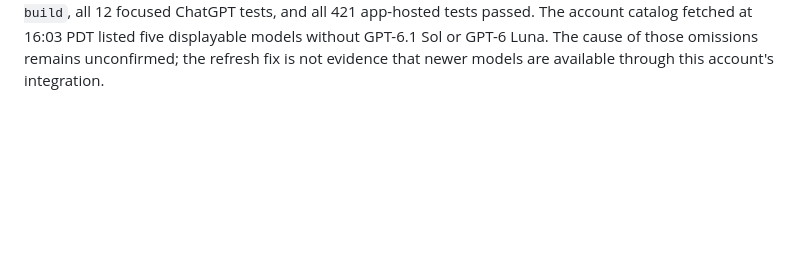
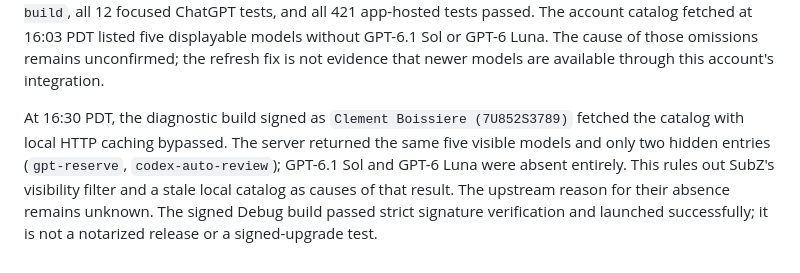
Before and after one commit to sxp-studio/subjective-zero, a Markdown page: docs/AI_PROVIDERS.md, the part around the change. Drawn GitHub-style; blank space fills up the shorter version.

Commit message:
Record fresh account catalog diagnostic evidence
Signed-off-by: Clem <clem@sxp.studio>

```diff
--- a/docs/AI_PROVIDERS.md
+++ b/docs/AI_PROVIDERS.md
@@ -357,3 +357,10 @@ the change; `swift build`, all 12 focused ChatGPT tests, and all 421 app-hosted
 The account catalog fetched at 16:03 PDT listed five displayable models without GPT-6.1 Sol or
 GPT-6 Luna. The cause of those omissions remains unconfirmed; the refresh fix is not evidence
 that newer models are available through this account's integration.
+
+At 16:30 PDT, the diagnostic build signed as `Clement Boissiere (7U852S3789)` fetched the catalog
+with local HTTP caching bypassed. The server returned the same five visible models and only two
+hidden entries (`gpt-reserve`, `codex-auto-review`); GPT-6.1 Sol and GPT-6 Luna were absent entirely.
+This rules out SubZ's visibility filter and a stale local catalog as causes of that result. The
+upstream reason for their absence remains unknown. The signed Debug build passed strict signature
+verification and launched successfully; it is not a notarized release or a signed-upgrade test.
```
